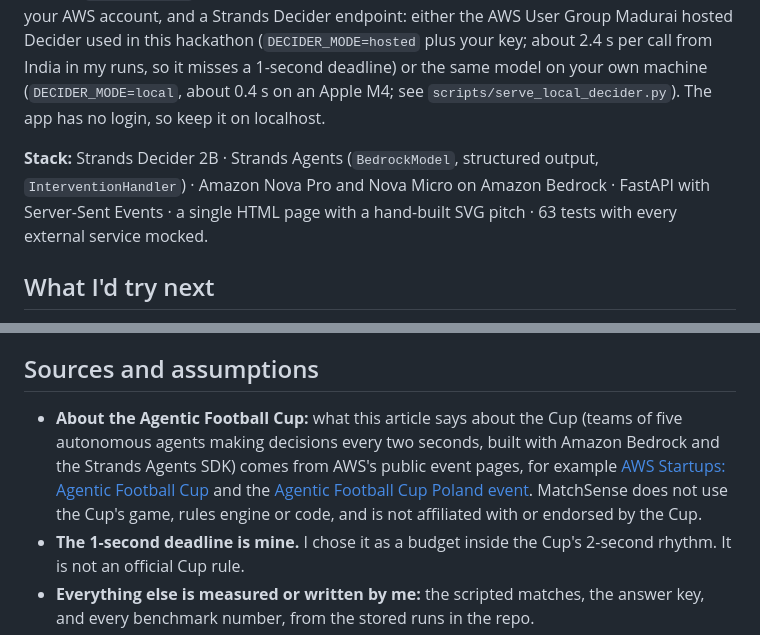
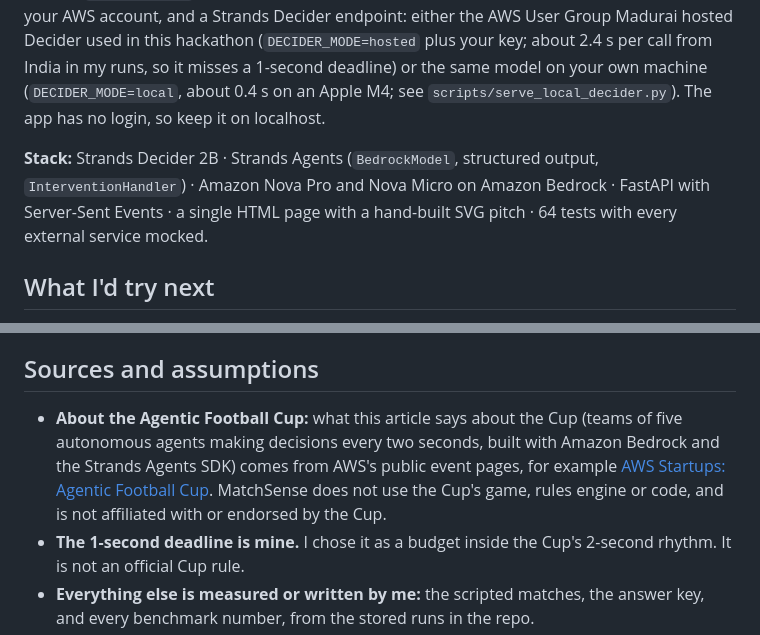
Before and after one commit to Poobalan1210/agentic-football, a Markdown page: docs/BUILDER_CENTER_ARTICLE.md, 2 parts joined by grey strips. Rendered like a GitHub page.

```diff
--- a/docs/BUILDER_CENTER_ARTICLE.md
+++ b/docs/BUILDER_CENTER_ARTICLE.md
@@ -249,7 +256,7 @@ APP_MODE=mock uvicorn matchsense.server:app     # no keys needed: plays the comm
 
 Open http://localhost:8000. The **Watch** tab replays a recorded real match with the two coaches side by side. **Try a situation** lets you drag players around and run both agents on the same state. **Results** shows the full benchmark, the calibration table and a threshold sweep. To run it live, set `APP_MODE=real` with Amazon Bedrock access to Amazon Nova Micro and Nova Pro in your AWS account, and a Strands Decider endpoint: either the AWS User Group Madurai hosted Decider used in this hackathon (`DECIDER_MODE=hosted` plus your key; about 2.4 s per call from India in my runs, so it misses a 1-second deadline) or the same model on your own machine (`DECIDER_MODE=local`, about 0.4 s on an Apple M4; see `scripts/serve_local_decider.py`). The app has no login, so keep it on localhost.
 
-**Stack:** Strands Decider 2B · Strands Agents (`BedrockModel`, structured output, `InterventionHandler`) · Amazon Nova Pro and Nova Micro on Amazon Bedrock · FastAPI with Server-Sent Events · a single HTML page with a hand-built SVG pitch · 63 tests with every external service mocked.
+**Stack:** Strands Decider 2B · Strands Agents (`BedrockModel`, structured output, `InterventionHandler`) · Amazon Nova Pro and Nova Micro on Amazon Bedrock · FastAPI with Server-Sent Events · a single HTML page with a hand-built SVG pitch · 64 tests with every external service mocked.
 
 ## What I'd try next
 
@@ -268,7 +275,7 @@ Let the "Nova Pro when unsure" variant act on Decider's pick *immediately* and l
 
 ## Sources and assumptions
 
-- **About the Agentic Football Cup:** what this article says about the Cup (teams of five autonomous agents making decisions every two seconds, built with Amazon Bedrock and the Strands Agents SDK) comes from AWS's public event pages, for example [AWS Startups: Agentic Football Cup](https://startups.aws.com/events/agentic-football-cup-gurgaon-build-ai-agents-that-play-football) and the [Agentic Football Cup Poland event](https://awsagenticfootballcuppoland.splashthat.com/). MatchSense does not use the Cup's game, rules engine or code, and is not affiliated with or endorsed by the Cup.
+- **About the Agentic Football Cup:** what this article says about the Cup (teams of five autonomous agents making decisions every two seconds, built with Amazon Bedrock and the Strands Agents SDK) comes from AWS's public event pages, for example [AWS Startups: Agentic Football Cup](https://startups.aws.com/events/agentic-football-cup-gurgaon-build-ai-agents-that-play-football). MatchSense does not use the Cup's game, rules engine or code, and is not affiliated with or endorsed by the Cup.
 - **The 1-second deadline is mine.** I chose it as a budget inside the Cup's 2-second rhythm. It is not an official Cup rule.
 - **Everything else is measured or written by me:** the scripted matches, the answer key, and every benchmark number, from the stored runs in the repo.
 
```
Also changed, not shown: other parts of docs/BUILDER_CENTER_ARTICLE.md (+10 -3 lines).
